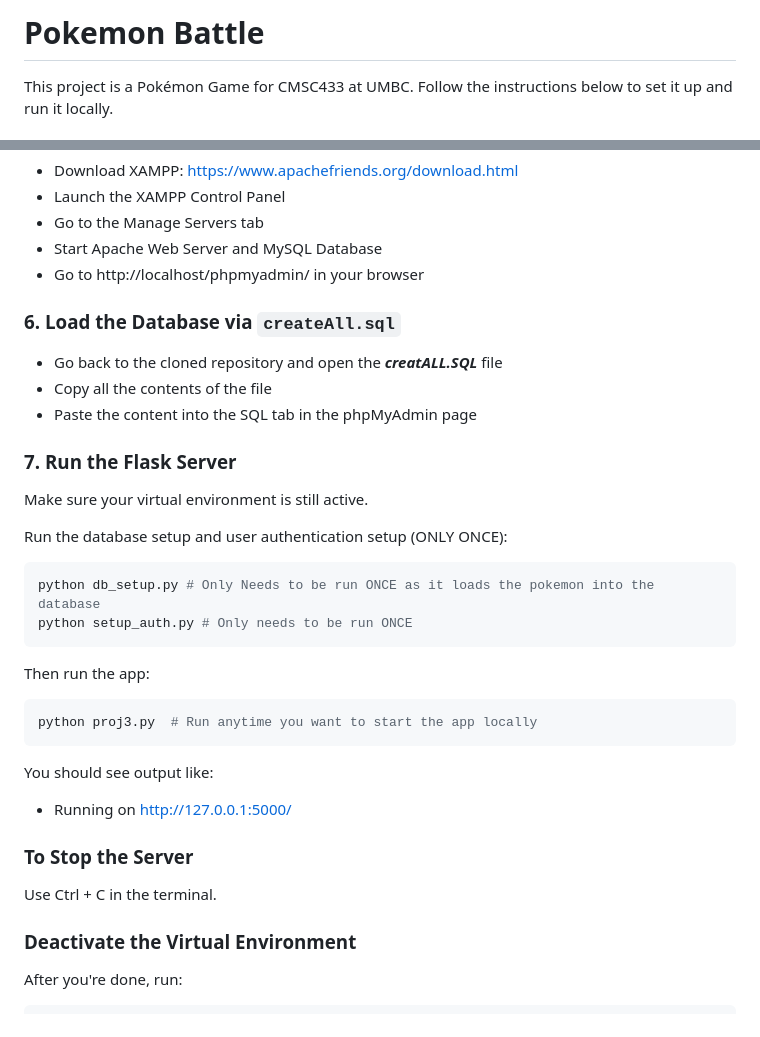
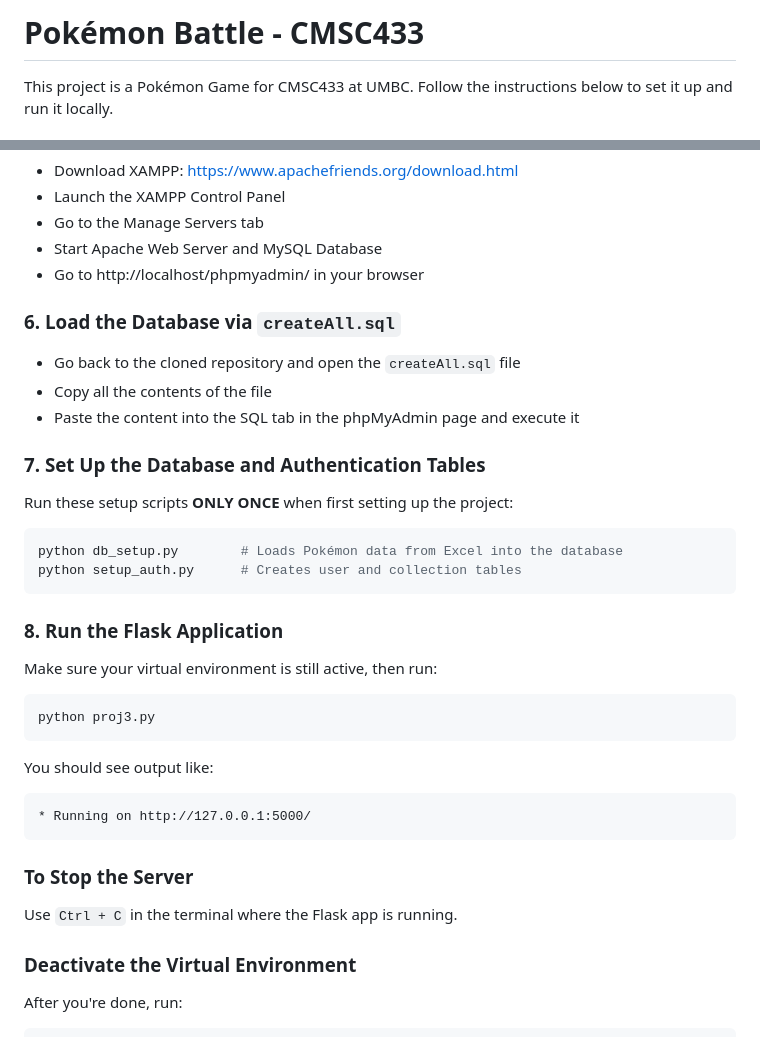
Before and after one commit to IsaiahByrd/cmsc433-pokemon-game, a Markdown page: README.md, 2 parts joined by grey strips. GitHub-like rendering.

Commit message:
Update README for improved clarity and organization; correct file name formatting and enhance setup instructions for database and authentication.

````diff
--- a/README.md
+++ b/README.md
@@ -1,4 +1,4 @@
-# Pokemon Battle
+# Pokémon Battle - CMSC433
 
 This project is a Pokémon Game for CMSC433 at UMBC. Follow the instructions below to set it up and run it locally.
 
@@ -100,30 +100,33 @@ pip freeze > requirements.txt
 * Start Apache Web Server and MySQL Database
 * Go to http://localhost/phpmyadmin/ in your browser
 
-### 6. Load the Database via ```createAll.sql```
-* Go back to the cloned repository and open the ***creatALL.SQL*** file
+### 6. Load the Database via `createAll.sql`
+* Go back to the cloned repository and open the `createAll.sql` file
 * Copy all the contents of the file
-* Paste the content into the SQL tab in the phpMyAdmin page
+* Paste the content into the SQL tab in the phpMyAdmin page and execute it
 
-### 7. Run the Flask Server
-Make sure your virtual environment is still active.
+### 7. Set Up the Database and Authentication Tables
+Run these setup scripts **ONLY ONCE** when first setting up the project:
 
-Run the database setup and user authentication setup (ONLY ONCE):
 ```bash
-python db_setup.py # Only Needs to be run ONCE as it loads the pokemon into the database
-python setup_auth.py # Only needs to be run ONCE
+python db_setup.py        # Loads Pokémon data from Excel into the database
+python setup_auth.py      # Creates user and collection tables
 ```
-Then run the app:
+
+### 8. Run the Flask Application
+Make sure your virtual environment is still active, then run:
+
 ```bash
-python proj3.py  # Run anytime you want to start the app locally
+python proj3.py
 ```
 
 You should see output like:
+```
 * Running on http://127.0.0.1:5000/
-
+```
 
 ### To Stop the Server
-Use Ctrl + C in the terminal.
+Use `Ctrl + C` in the terminal where the Flask app is running.
 
 ### Deactivate the Virtual Environment
 After you're done, run:
````
